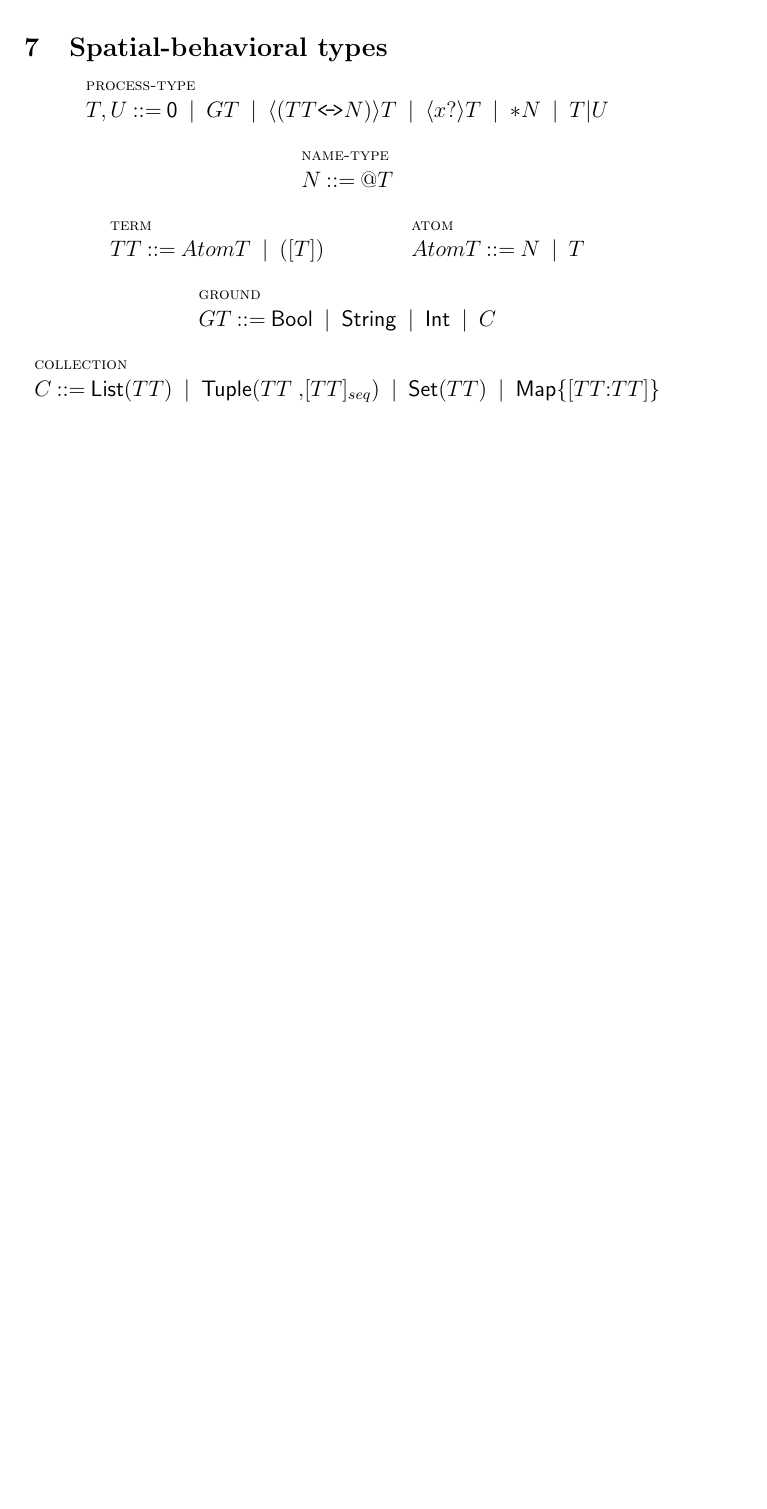
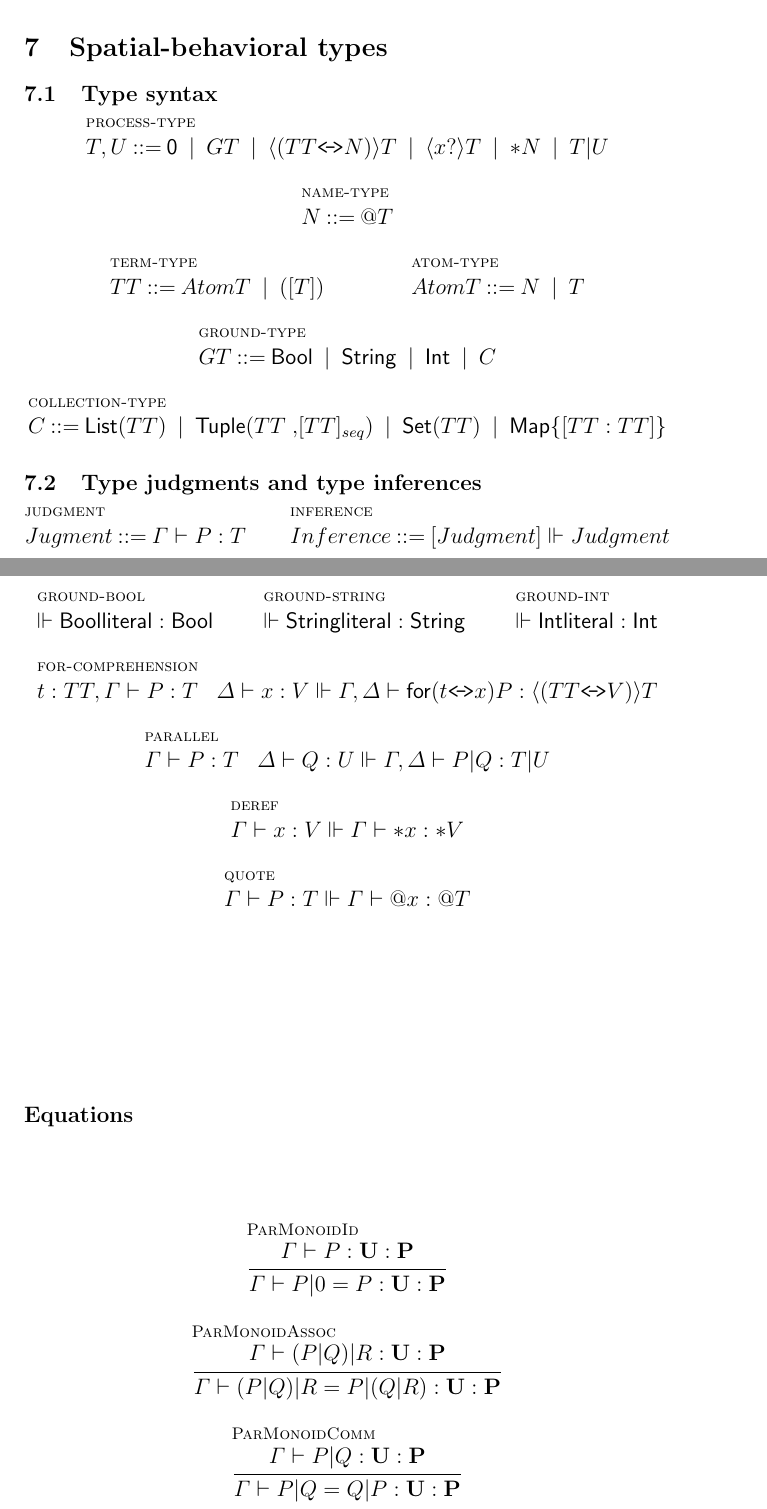
Before and after one commit to leithaus/rho4u, a LaTeX paper (metta-calculus/metta-calculus.tex, which reads metta-calculus/metta-calculus.spatial-behavioral.types.tex): part of page 10 of 12 before the commit and two parts of pages 10 and 11 of 14 after it, the two joined at a grey line, cut so that both start at the same text, the shorter picture padded with empty space. Compiled offline with pdfLaTeX; a LaTeX package or settings file that is missing is left out.

Commit message:
fixed a bunch of the typing judgments to match this calculus; fixed the refl rule

```diff
--- a/metta-calculus/metta-calculus.spatial-behavioral.types.tex
+++ b/metta-calculus/metta-calculus.spatial-behavioral.types.tex
@@ -1,15 +1,48 @@
 \section{Spatial-behavioral types}
 
+\subsection{Type syntax}
 \begin{mathpar}
   \inferrule* [lab=process-type] {} {T,U \bc \pzero \;\bm\; GT \;\bm\; \mathsf{\langle}( TT \sngllrarrow N )\mathsf{\rangle}T \;\bm\; \mathsf{\langle}x\mathsf{?}\mathsf{\rangle}T \;\bm\; \mathsf{*}N \;\bm\; T\mathsf{|}U }
   \and
   \inferrule* [lab=name-type] {} {N \bc \mathsf{@}T } \\
   \and
-  \inferrule* [lab=term] {} {TT \bc AtomT \;\bm\; \mathsf{(}[T]\mathsf{)}}
+  \inferrule* [lab=term-type] {} {TT \bc AtomT \;\bm\; \mathsf{(}[T]\mathsf{)}}
   \and
-  \inferrule* [lab=atom] {} {AtomT \bc N \;\bm\; T} \\
+  \inferrule* [lab=atom-type] {} {AtomT \bc N \;\bm\; T} \\
   \and
-  \inferrule* [lab=ground] {} {GT \bc \mathsf{Bool} \;\bm\; \mathsf{String} \;\bm\; \mathsf{Int} \;\bm\; C}
+  \inferrule* [lab=ground-type] {} {GT \bc \mathsf{Bool} \;\bm\; \mathsf{String} \;\bm\; \mathsf{Int} \;\bm\; C}
   \and
-  \inferrule* [lab=collection] {} {C \bc \mathsf{List}(TT) \;\bm\; \mathsf{Tuple}\mathsf{(} TT \;\mathsf{,} [TT]_{seq} \mathsf{)} \;\bm\; \mathsf{Set}\mathsf{(} TT \mathsf{)} \;\bm\; \mathsf{Map}\mathsf{\{} [TT\mathsf{:}TT] \mathsf{\}}}
+  \inferrule* [lab=collection-type] {} {C \bc \mathsf{List}(TT) \;\bm\; \mathsf{Tuple}\mathsf{(} TT \;\mathsf{,} [TT]_{seq} \mathsf{)} \;\bm\; \mathsf{Set}\mathsf{(} TT \mathsf{)} \;\bm\; \mathsf{Map}\mathsf{\{} [TT\;\mathsf{:}\;TT] \mathsf{\}}}
 \end{mathpar}
+
+\subsection{Type judgments and type inferences}
+
+\begin{mathpar}
+  \inferrule* [lab=judgment] {}{Jugment \bc \Gamma \vdash P \;\mathsf{:}\; T}
+  \and
+  \inferrule* [lab=inference] {}{Inference \bc [Judgment] \Vdash Judgment}
+\end{mathpar}
+
+\begin{mathpar}
+  \inferrule* [lab=ground-bool] {}{\Vdash \mathsf{Boolliteral} \;\mathsf{:}\; \mathsf{Bool}}
+  \and
+  \inferrule* [lab=ground-string] {}{\Vdash \mathsf{Stringliteral} \;\mathsf{:}\; \mathsf{String}}
+  \and
+  \inferrule* [lab=ground-int] {}{\Vdash \mathsf{Intliteral} \;\mathsf{:}\; \mathsf{Int}} \\
+  \and
+  \inferrule* [lab=for-comprehension] {}{ t : TT, \Gamma \vdash P \;\mathsf{:}\; T \;\;\; \Delta \vdash x \;\mathsf{:}\; V \Vdash \Gamma, \Delta \vdash \mathsf{for}( t \sngllrarrow x )P \;\mathsf{:}\; \mathsf{\langle}(TT \sngllrarrow V)\mathsf{\rangle}}T \\
+  \and
+  \inferrule* [lab=parallel] {}{\Gamma \vdash P \;\mathsf{:}\; T \;\;\; \Delta \vdash Q \;\mathsf{:}\; U \Vdash \Gamma, \Delta \vdash {P}\mathsf{|}{Q} \;\mathsf{:}\; T \mathbf{|} U } \\
+  \and
+  \inferrule* [lab=deref] {}{\Gamma \vdash x \;\mathsf{:}\; V \Vdash \Gamma \vdash \mathsf{*}x \;\mathsf{:}\; \mathsf{*}V} \\
+\inferrule* [lab=quote] {}{\Gamma \vdash P \;\mathsf{:}\; T \Vdash \Gamma \vdash \mathsf{@}x \;\mathsf{:}\; \mathsf{@}T} \\
+\end{mathpar}
+
+\subsubsection{Equations}
+\begin{mathpar}
+  \inferrule* [lab=ParMonoidId] {\Gamma \vdash P \;\mathsf{:}\; \mathbf{U} \;\mathsf{:}\; \mathbf{P}}{\Gamma \vdash \binpar{P}{0} = P \;\mathsf{:}\; \mathbf{U} \;\mathsf{:}\; \mathbf{P}} \\
+  \and
+  \inferrule* [lab=ParMonoidAssoc] {\Gamma \vdash \binpar{(\binpar{P}{Q})}{R} \;\mathsf{:}\; \mathbf{U} \;\mathsf{:}\; \mathbf{P}}{\Gamma \vdash \binpar{(\binpar{P}{Q})}{R} = \binpar{P}{(\binpar{Q}{R})} \;\mathsf{:}\; \mathbf{U} \;\mathsf{:}\; \mathbf{P}} \\
+  \and
+  \inferrule* [lab=ParMonoidComm] {\Gamma \vdash \binpar{P}{Q} \;\mathsf{:}\; \mathbf{U} \;\mathsf{:}\; \mathbf{P}}{\Gamma \vdash \binpar{P}{Q} = \binpar{Q}{P} \;\mathsf{:}\; \mathbf{U} \;\mathsf{:}\; \mathbf{P}}
+\end{mathpar}
```
Also changed, not shown: metta-calculus/metta-calculus.core.tex (+1 -1 lines), metta-calculus/metta-calculus.local.tex (+12 -0 lines), metta-calculus/metta-calculus.pdf, metta-calculus/metta-calculus.spatial-behavioral.types.tex (26 more changed lines).
